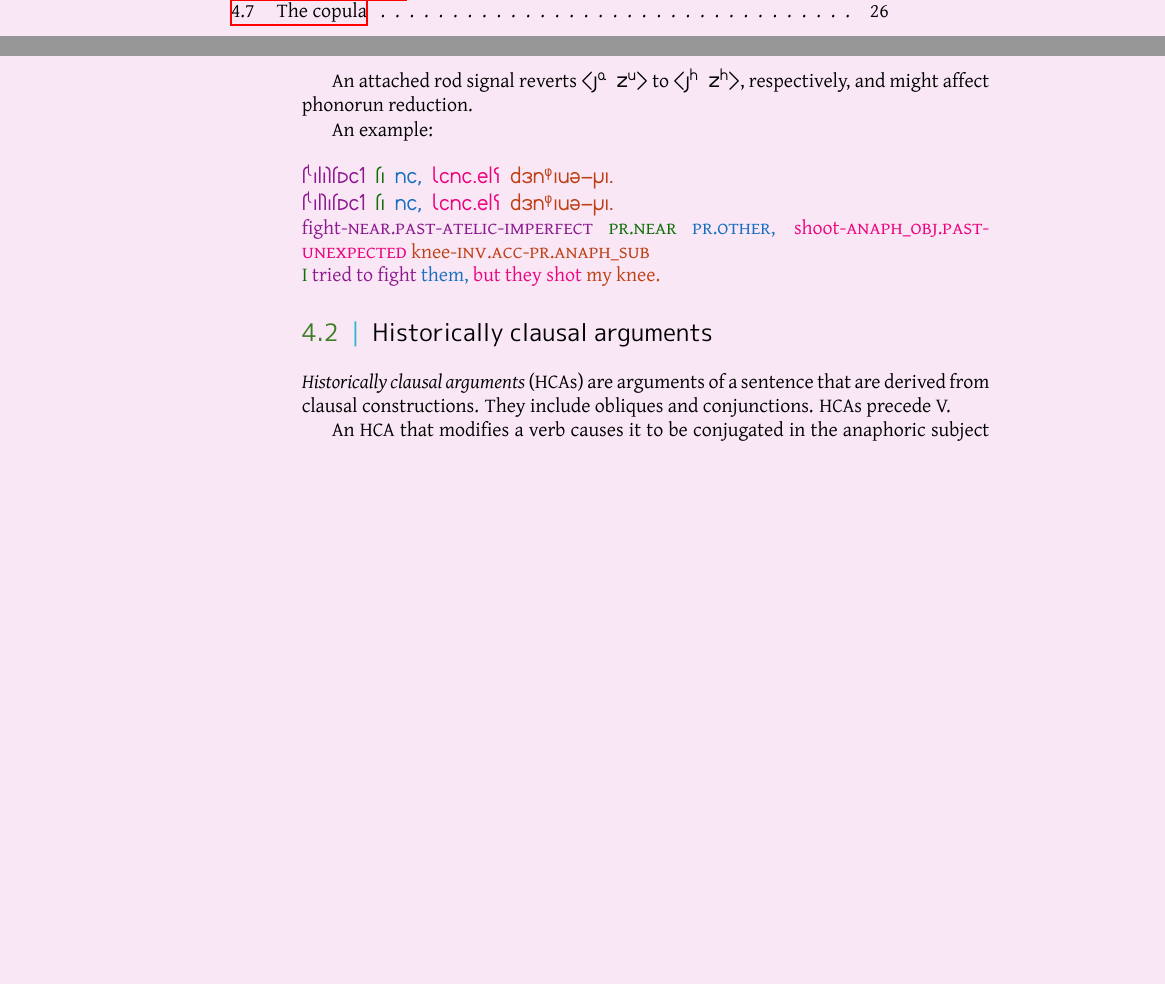
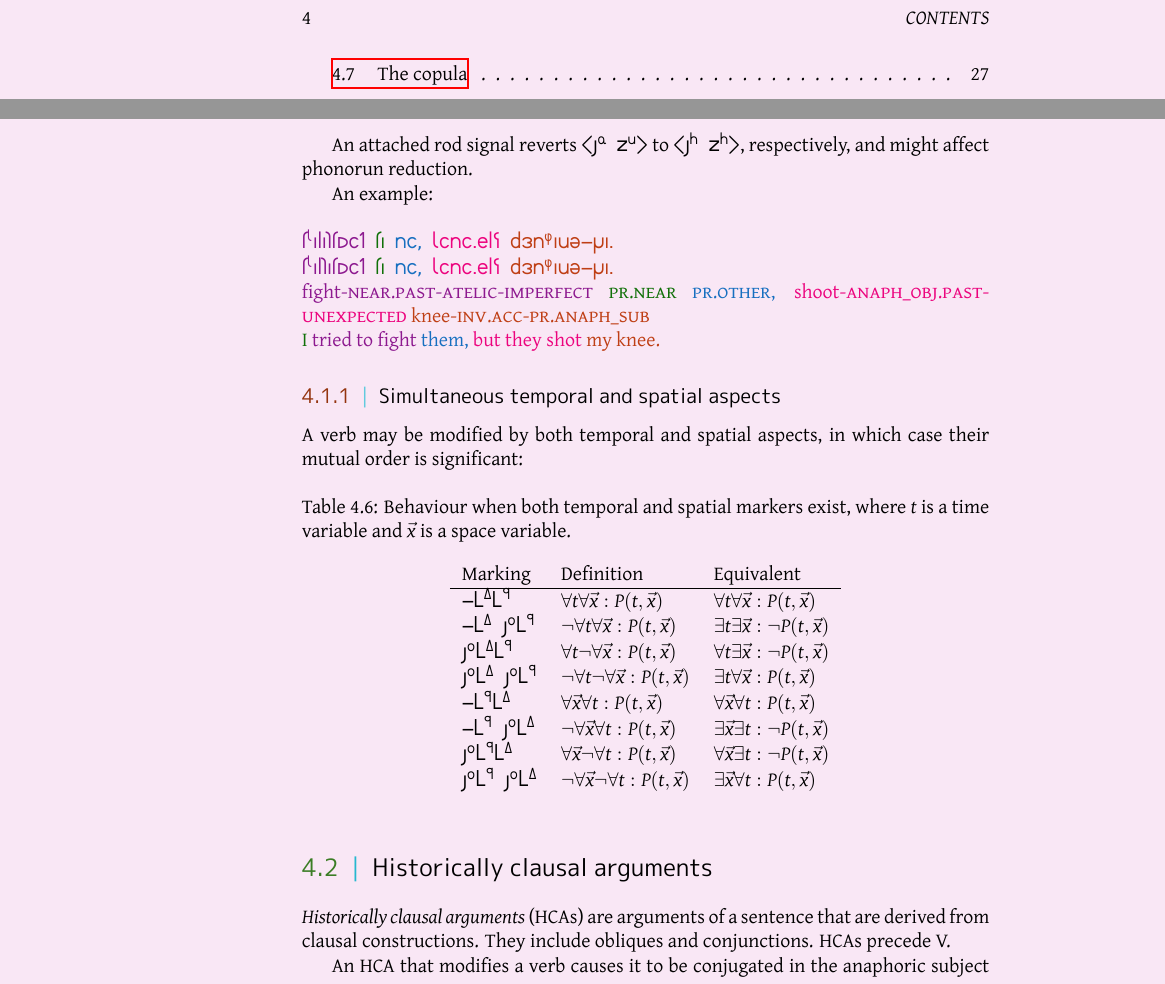
Before and after one commit to bluebear94/uruwi-conlangs, a LaTeX thesis (7_1/main.tex): two parts of pages 3 and 22 of 41 before the commit and two parts of pages 4 and 22 of 41 after it, joined at a grey line, cut at the place of the change, the shorter picture padded with empty space. The pictures show the PDF file out/7_1.pdf that the author committed with the source.

Commit message:
Simultaneous temporal and spatial markers

```diff
--- a/7_1/main.tex
+++ b/7_1/main.tex
@@ -723,6 +723,27 @@ An example: \\
 \hli{fight-\tsc{near.past}-\tsc{atelic}-\tsc{imperfect}} \hlii{\tsc{pr.near}} \hliii{\tsc{pr.other},} \hliv{shoot-\tsc{anaph\_obj.past}-\tsc{unexpected}} \hlv{knee-\tsc{inv.acc}-\tsc{pr.anaph\_sub}} \\
 \hlii{I} \hli{tried to fight} \hliii{them,} \hliv{but they shot} \hlv{my knee.}
 
+\subsection{Simultaneous temporal and spatial aspects}
+
+A verb may be modified by both temporal and spatial aspects, in which case their mutual order is significant:
+
+\begin{table}[h]
+    \caption{Behaviour when both temporal and spatial markers exist, where $t$ is a time variable and $\vec{x}$ is a space variable.}
+    \centering
+    \begin{tabu}{>{\kardinal}lll}
+        \textnormal{Marking} & Definition & Equivalent \\
+        \hline
+        -9\^89\^7 & $\forall t \forall \vec{x} : P(t, \vec{x})$ & $\forall t \forall \vec{x} : P(t, \vec{x})$ \\
+        -9\^8 s\^w9\^7 & $\lnot \forall t \forall \vec{x} : P(t, \vec{x})$ & $\exists t \exists \vec{x} : \lnot P(t, \vec{x})$ \\
+        s\^w9\^89\^7 & $\forall t \lnot \forall \vec{x} : P(t, \vec{x})$ & $\forall t \exists \vec{x} : \lnot P(t, \vec{x})$ \\
+        s\^w9\^8 s\^w9\^7 & $\lnot \forall t \lnot \forall \vec{x} : P(t, \vec{x})$ & $\exists t \forall \vec{x} : P(t, \vec{x})$ \\
+        -9\^79\^8 & $\forall \vec{x} \forall t : P(t, \vec{x})$ & $\forall \vec{x} \forall t : P(t, \vec{x})$ \\
+        -9\^7 s\^w9\^8 & $\lnot \forall \vec{x} \forall t : P(t, \vec{x})$ & $\exists \vec{x} \exists t : \lnot P(t, \vec{x})$ \\
+        s\^w9\^79\^8 & $\forall \vec{x} \lnot \forall t : P(t, \vec{x})$ & $\forall \vec{x} \exists t : \lnot P(t, \vec{x})$ \\
+        s\^w9\^7 s\^w9\^8 & $\lnot \forall \vec{x} \lnot \forall t : P(t, \vec{x})$ & $\exists \vec{x} \forall t : P(t, \vec{x})$ \\
+    \end{tabu}
+\end{table}
+
 \section{Historically clausal arguments}
 
 \emph{Historically clausal arguments} (HCAs) are arguments of a sentence that are derived from clausal constructions. They include obliques and conjunctions. HCAs precede V.
```
Also changed, not shown: out/7_1.pdf.
